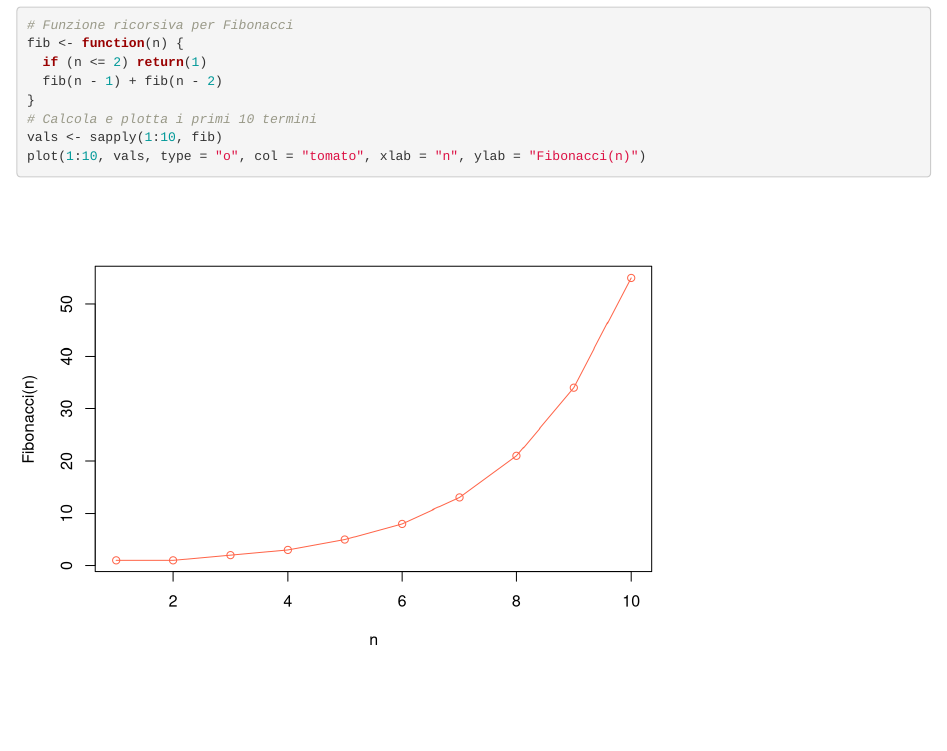
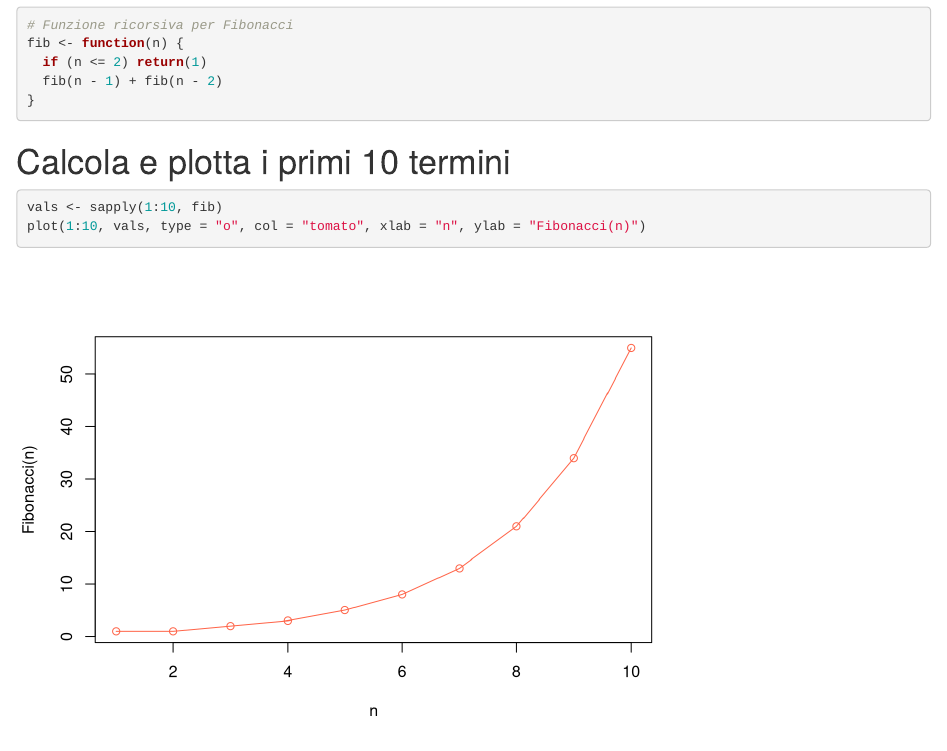
Before and after one commit to edoardoCame/Rstudio, an R Markdown document (Course Intro/BASE.rmd): the page in a window 1100 px wide, from 2910 px down. Rendered offline with R 4.5, knitr and Pandoc, with nearby package versions; code that draws random numbers runs with fixed seeds of ours.

Commit message:
Add Fibonacci sequence calculation and plotting example to BASE.rmd

````diff
--- a/Course Intro/BASE.rmd
+++ b/Course Intro/BASE.rmd
@@ -86,6 +86,9 @@ fib <- function(n) {
   if (n <= 2) return(1)
   fib(n - 1) + fib(n - 2)
 }
+```
 # Calcola e plotta i primi 10 termini
+```{r}
 vals <- sapply(1:10, fib)
 plot(1:10, vals, type = "o", col = "tomato", xlab = "n", ylab = "Fibonacci(n)")
+```
````
Also changed, not shown: 1 other file.
